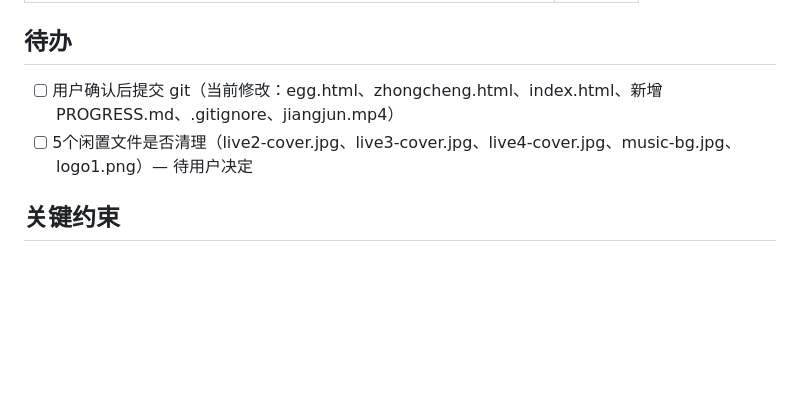
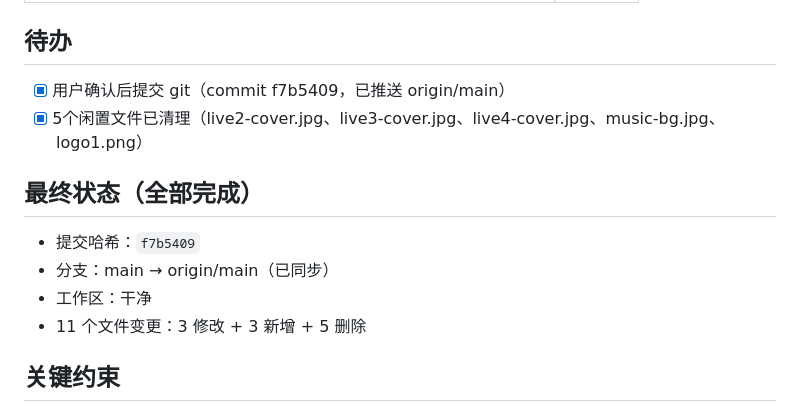
Before and after one commit to DaiWicked/daiwicked.github.io, a Markdown page: PROGRESS.md, the part around the change. Drawn GitHub-style; blank space fills up the shorter version.

Commit message:
更新PROGRESS.md标记全部任务完成

```diff
--- a/PROGRESS.md
+++ b/PROGRESS.md
@@ -73,8 +73,15 @@
 
 ## 待办
 
-- [ ] 用户确认后提交 git（当前修改：egg.html、zhongcheng.html、index.html、新增 PROGRESS.md、.gitignore、jiangjun.mp4）
-- [ ] 5个闲置文件是否清理（live2-cover.jpg、live3-cover.jpg、live4-cover.jpg、music-bg.jpg、logo1.png）— 待用户决定
+- [x] 用户确认后提交 git（commit f7b5409，已推送 origin/main）
+- [x] 5个闲置文件已清理（live2-cover.jpg、live3-cover.jpg、live4-cover.jpg、music-bg.jpg、logo1.png）
+
+## 最终状态（全部完成）
+
+- 提交哈希：`f7b5409`
+- 分支：main → origin/main（已同步）
+- 工作区：干净
+- 11 个文件变更：3 修改 + 3 新增 + 5 删除
 
 ## 关键约束
 
```
